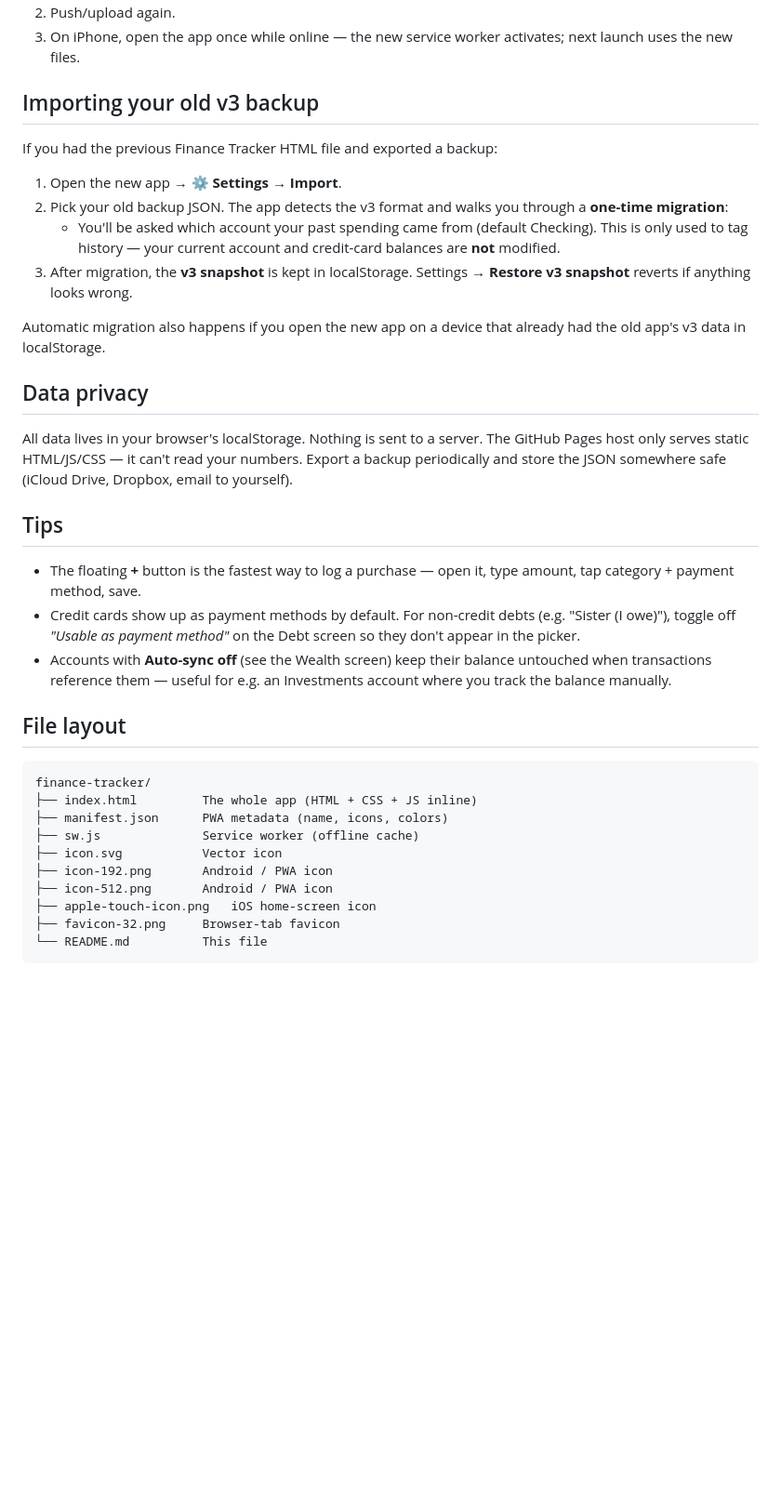
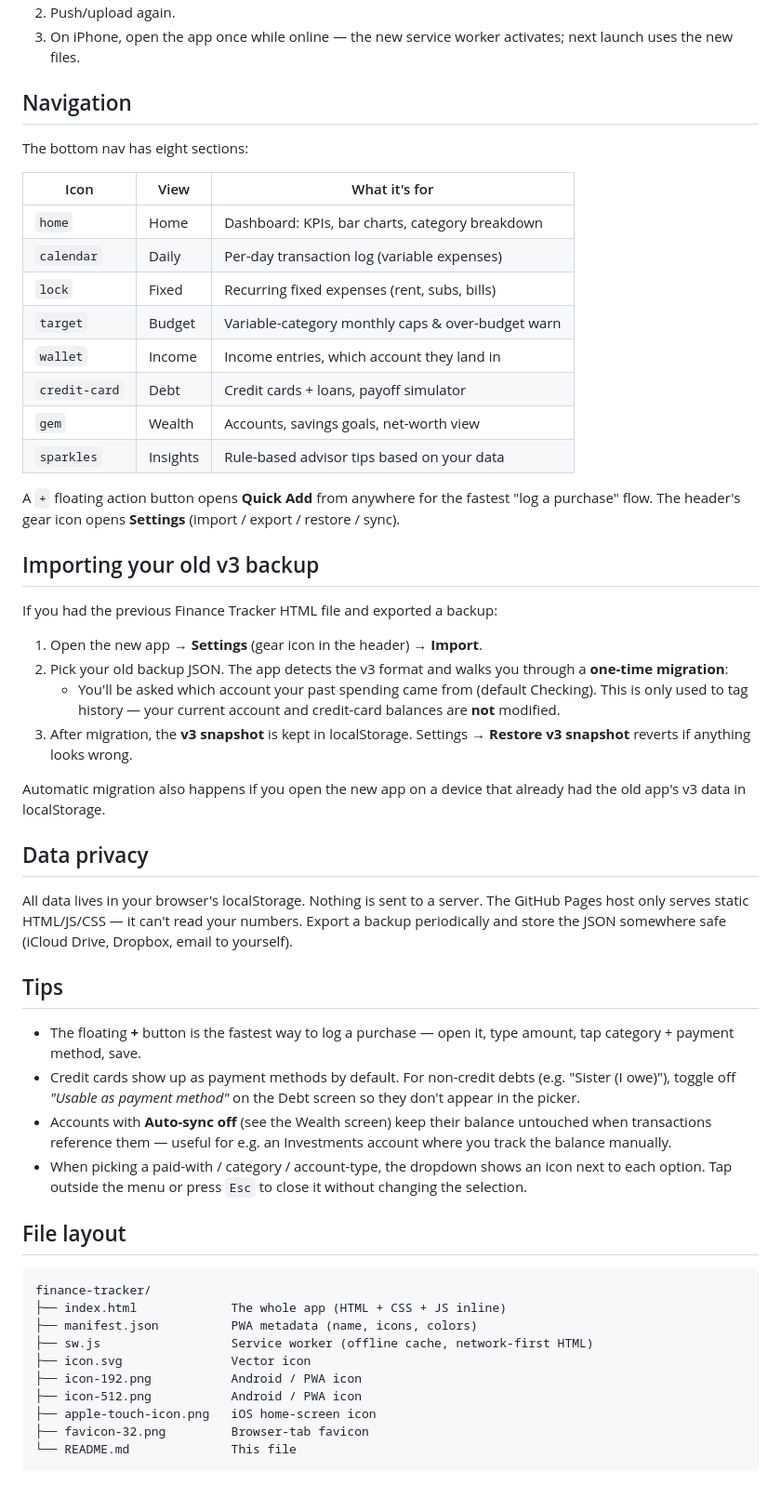
Before and after one commit to MahmoudElashri/finance-tracker, a Markdown page: README.md, the part around one of its changes. Shown at 93% size. Drawn GitHub-style; blank space fills up the shorter version.

Commit message:
Update README for v4.0.8 — SVG icon system, Fixed page, icon-capable dropdowns
Documents the recent UX overhaul so the README matches what the app
actually looks like:

- New Design section covering the Lucide-style SVG icon registry, the
  custom `.cs` dropdown that can render icons inside its options, the
  iOS safe-area / keyboard-lock layout, and the auto-centering month
  tab strip.
- Separated "Fixed" page called out in Features and shown in the
  updated navigation table.
- Settings entry-point updated (header gear icon instead of the old
  emoji label), and the current service-worker CACHE_VERSION noted.

Made-with: Cursor

````diff
--- a/README.md
+++ b/README.md
@@ -57,38 +93,74 @@ If you edit `index.html` and want iOS to see the update:
 2. Push/upload again.
-3. On iPhone, open the app once while online — the new service worker activates; next launch uses the new files.
+3. On iPhone, open the app once while online — the new service worker
+   activates; next launch uses the new files.
+
+## Navigation
+
+The bottom nav has eight sections:
+
+| Icon             | View     | What it's for                                     |
+| ---------------- | -------- | ------------------------------------------------- |
+| `home`           | Home     | Dashboard: KPIs, bar charts, category breakdown   |
+| `calendar`       | Daily    | Per-day transaction log (variable expenses)       |
+| `lock`           | Fixed    | Recurring fixed expenses (rent, subs, bills)      |
+| `target`         | Budget   | Variable-category monthly caps & over-budget warn |
+| `wallet`         | Income   | Income entries, which account they land in        |
+| `credit-card`    | Debt     | Credit cards + loans, payoff simulator            |
+| `gem`            | Wealth   | Accounts, savings goals, net-worth view           |
+| `sparkles`       | Insights | Rule-based advisor tips based on your data        |
+
+A `+` floating action button opens **Quick Add** from anywhere for the
+fastest "log a purchase" flow. The header's gear icon opens **Settings**
+(import / export / restore / sync).
 
 ## Importing your old v3 backup
 
 If you had the previous Finance Tracker HTML file and exported a backup:
 
-1. Open the new app → **⚙️ Settings** → **Import**.
-2. Pick your old backup JSON. The app detects the v3 format and walks you through a **one-time migration**:
-   - You'll be asked which account your past spending came from (default Checking). This is only used to tag history — your current account and credit-card balances are **not** modified.
-3. After migration, the **v3 snapshot** is kept in localStorage. Settings → **Restore v3 snapshot** reverts if anything looks wrong.
+1. Open the new app → **Settings** (gear icon in the header) → **Import**.
+2. Pick your old backup JSON. The app detects the v3 format and walks you
+   through a **one-time migration**:
+   - You'll be asked which account your past spending came from (default
+     Checking). This is only used to tag history — your current account
+     and credit-card balances are **not** modified.
+3. After migration, the **v3 snapshot** is kept in localStorage.
+   Settings → **Restore v3 snapshot** reverts if anything looks wrong.
 
-Automatic migration also happens if you open the new app on a device that already had the old app's v3 data in localStorage.
+Automatic migration also happens if you open the new app on a device that
+already had the old app's v3 data in localStorage.
 
 ## Data privacy
 
-All data lives in your browser's localStorage. Nothing is sent to a server. The GitHub Pages host only serves static HTML/JS/CSS — it can't read your numbers. Export a backup periodically and store the JSON somewhere safe (iCloud Drive, Dropbox, email to yourself).
+All data lives in your browser's localStorage. Nothing is sent to a
+server. The GitHub Pages host only serves static HTML/JS/CSS — it can't
+read your numbers. Export a backup periodically and store the JSON
+somewhere safe (iCloud Drive, Dropbox, email to yourself).
 
 ## Tips
 
-- The floating **+** button is the fastest way to log a purchase — open it, type amount, tap category + payment method, save.
-- Credit cards show up as payment methods by default. For non-credit debts (e.g. "Sister (I owe)"), toggle off *"Usable as payment method"* on the Debt screen so they don't appear in the picker.
-- Accounts with **Auto-sync off** (see the Wealth screen) keep their balance untouched when transactions reference them — useful for e.g. an Investments account where you track the balance manually.
+- The floating **+** button is the fastest way to log a purchase — open
+  it, type amount, tap category + payment method, save.
+- Credit cards show up as payment methods by default. For non-credit debts
+  (e.g. "Sister (I owe)"), toggle off *"Usable as payment method"* on the
+  Debt screen so they don't appear in the picker.
+- Accounts with **Auto-sync off** (see the Wealth screen) keep their
+  balance untouched when transactions reference them — useful for e.g. an
+  Investments account where you track the balance manually.
+- When picking a paid-with / category / account-type, the dropdown shows
+  an icon next to each option. Tap outside the menu or press `Esc` to
+  close it without changing the selection.
 
 ## File layout
 
 ```
 finance-tracker/
-├── index.html         The whole app (HTML + CSS + JS inline)
-├── manifest.json      PWA metadata (name, icons, colors)
-├── sw.js              Service worker (offline cache)
-├── icon.svg           Vector icon
-├── icon-192.png       Android / PWA icon
-├── icon-512.png       Android / PWA icon
+├── index.html             The whole app (HTML + CSS + JS inline)
+├── manifest.json          PWA metadata (name, icons, colors)
+├── sw.js                  Service worker (offline cache, network-first HTML)
+├── icon.svg               Vector icon
+├── icon-192.png           Android / PWA icon
+├── icon-512.png           Android / PWA icon
 ├── apple-touch-icon.png   iOS home-screen icon
-├── favicon-32.png     Browser-tab favicon
-└── README.md          This file
+├── favicon-32.png         Browser-tab favicon
+└── README.md              This file
 ```
````
Also changed, not shown: other parts of README.md (+49 -13 lines).
